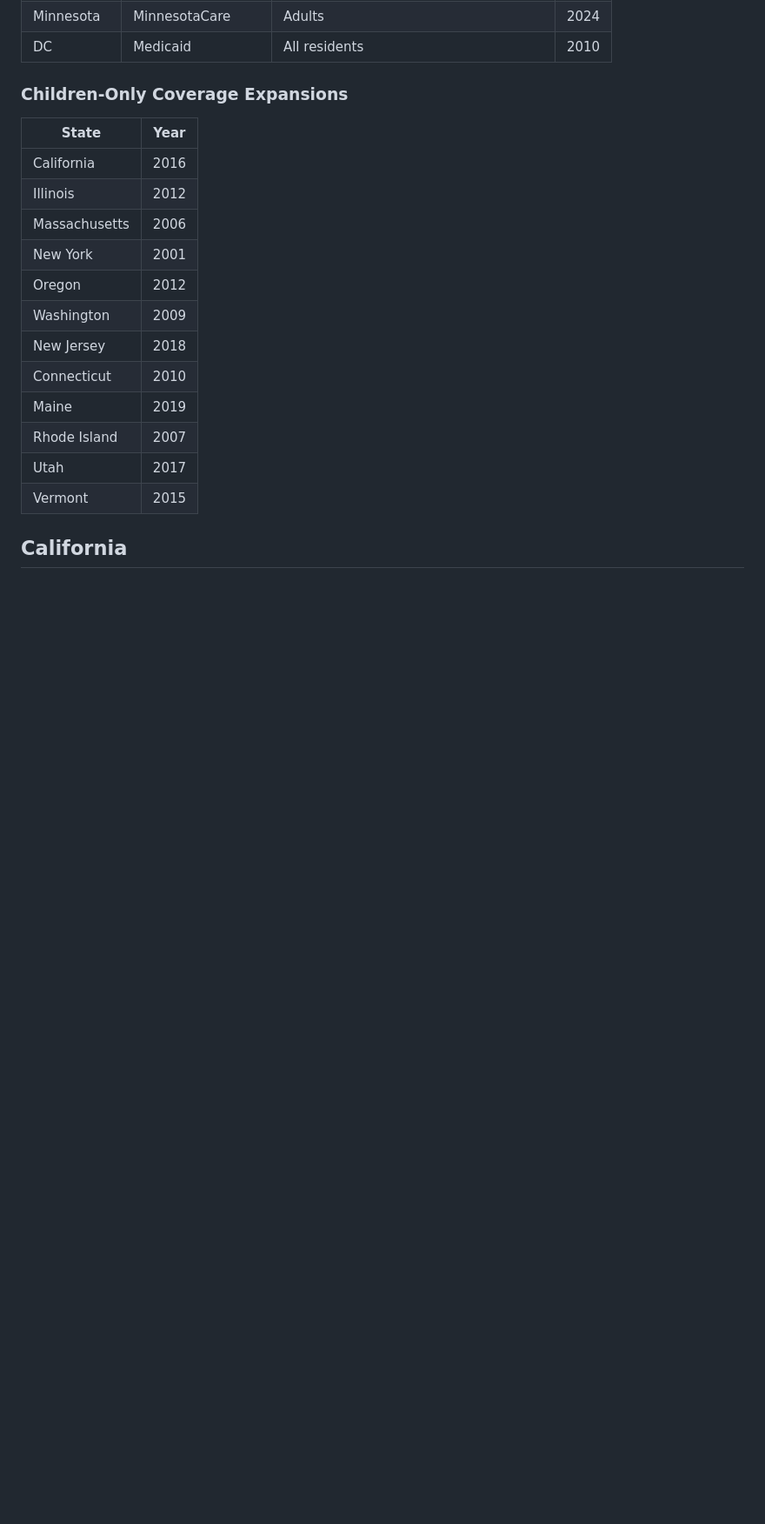
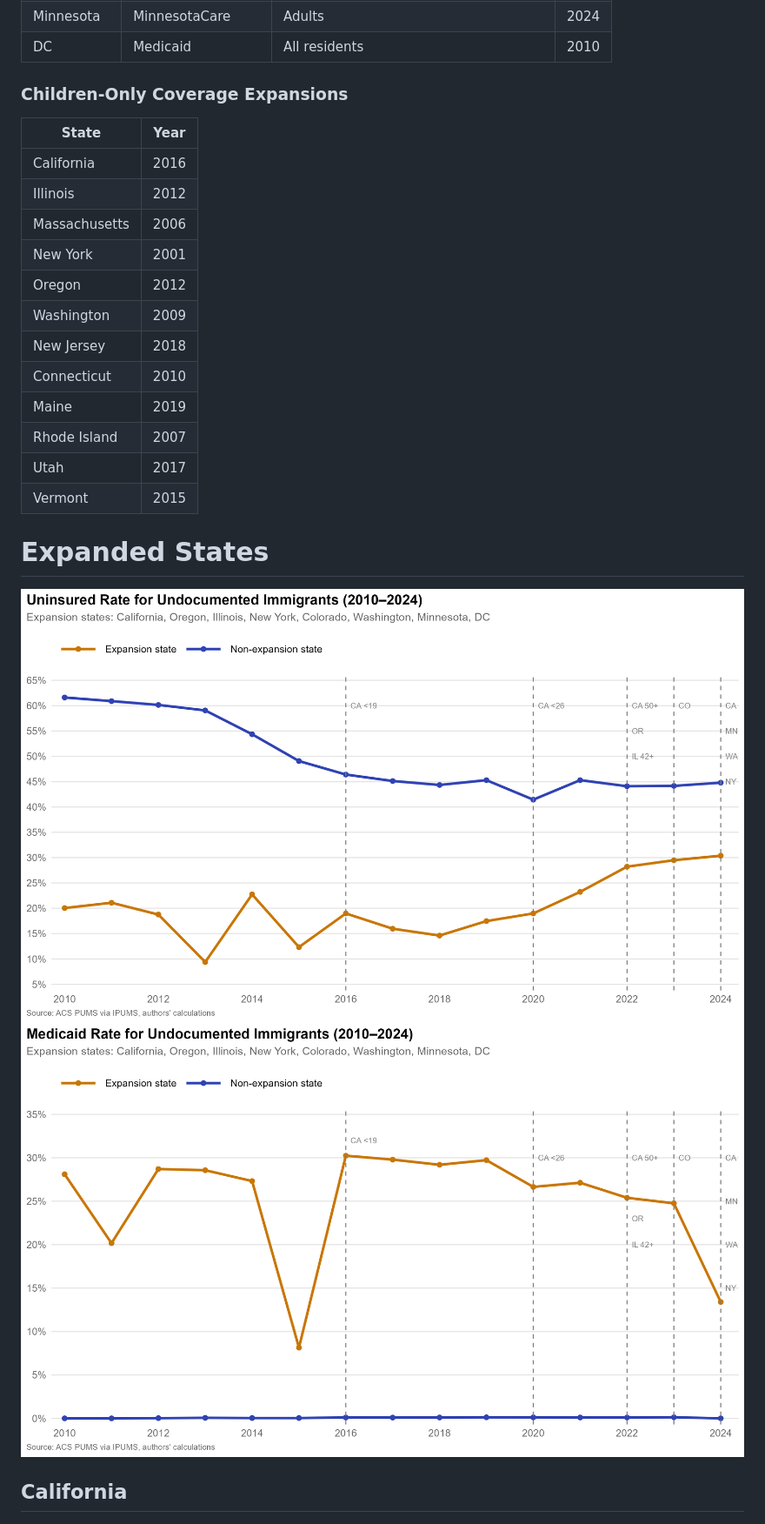
Before and after one commit to carol-xu4/Immigrant-Health-Coverage-2010-2024, a Markdown page: README.md, the part around the change. Shown: that part at 87% size. Drawn GitHub-style; pictures changed too: results/ACS_undoc_medicaid_expansion.png (added), results/ACS_undoc_uninsured_expansion.png (added); blank space fills up the shorter version.

Commit message:
ฅ^>⩊<^ ฅ

```diff
--- a/README.md
+++ b/README.md
@@ -65,6 +65,10 @@ As of 2024, seven states and DC have expanded coverage to income-eligible adults
 | Utah | 2017 |
 | Vermont | 2015 |
 
+# Expanded States
+![Uninsured rate for undocumented immigrants, by expansion](results/ACS_undoc_uninsured_expansion.png)
+![medicaid rate for undocumented immigrants, by expansion](results/ACS_undoc_medicaid_expansion.png)
+
 ## California
 ![california population](results/ACS_CA_population.png)
 ![california uninsured](results/ACS_CA_uninsured.png)
```
Also changed, not shown: results/ACS_CA_medicaid.png, 1 other file.
